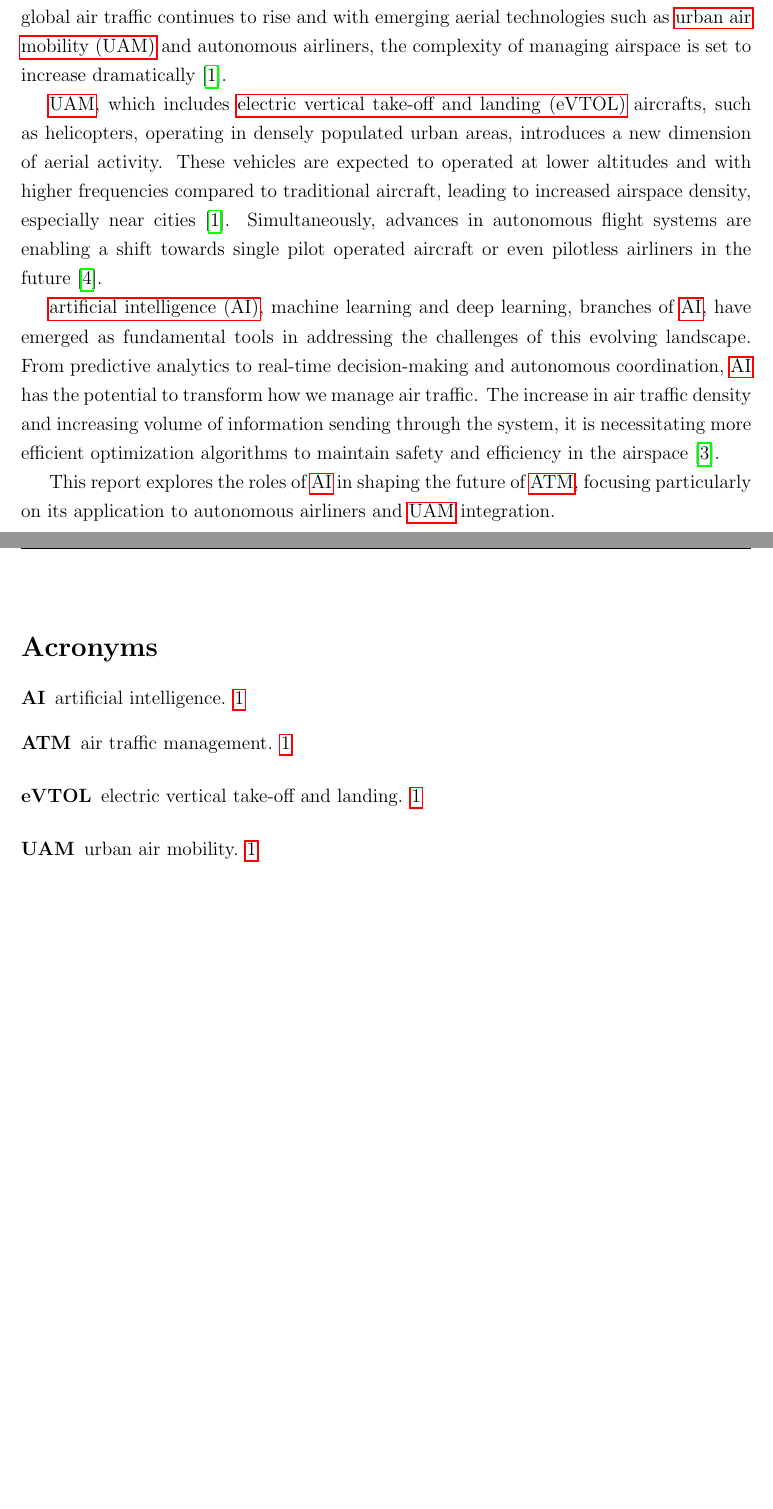
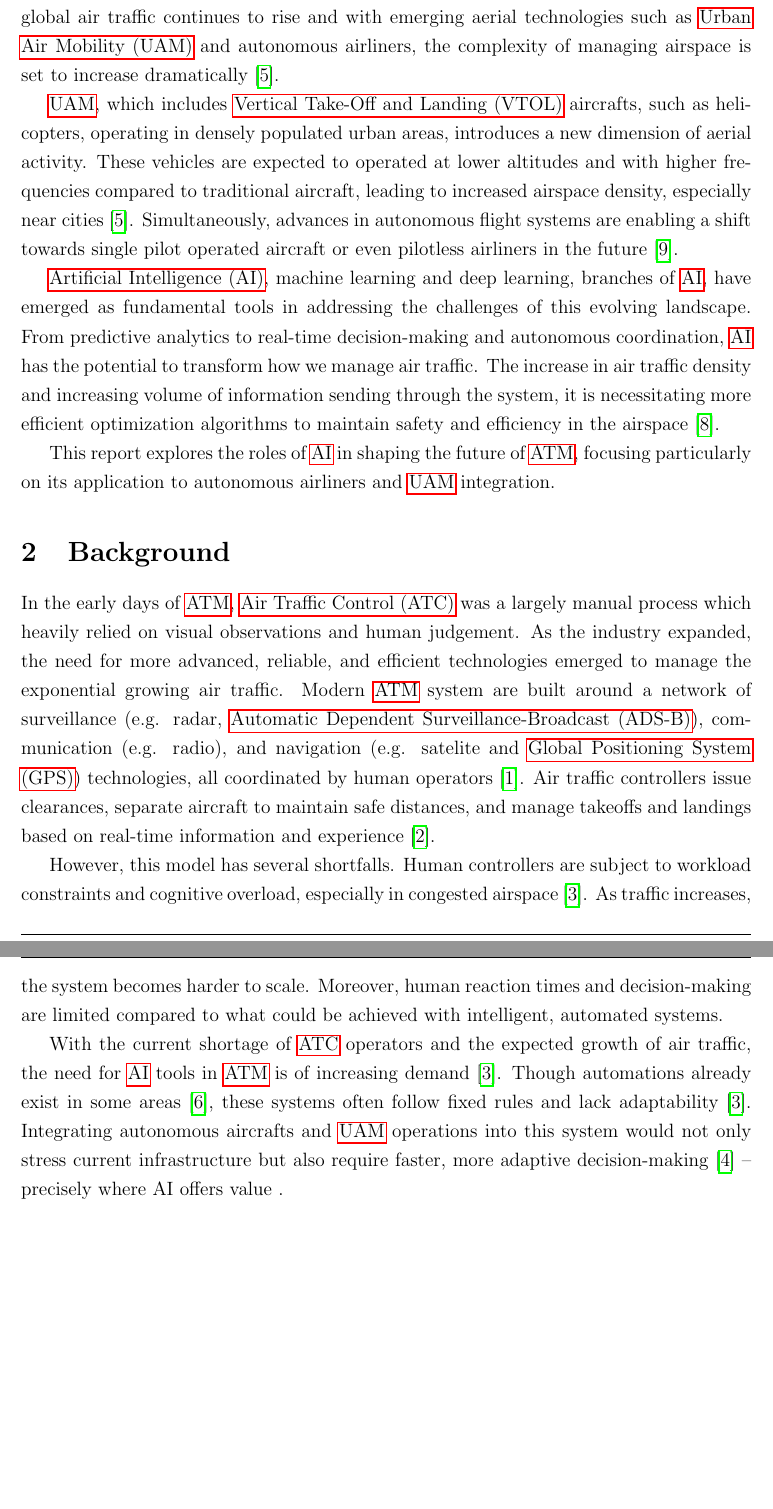
Before and after one commit to jdai01/seminar, a LaTeX document (report.tex, which reads acronyms.tex, content/background.tex, content/introduction.tex): two parts of pages 5 and 6 of 7 before the commit and two parts of pages 5 and 6 of 8 after it, joined at a grey line, cut so that both start at the same text, the shorter picture padded with empty space. Compiled offline with pdfLaTeX.

Commit message:
background added

```diff
--- a/acronyms.tex
+++ b/acronyms.tex
@@ -1,10 +1,8 @@
 % \newacronym{<label>}{<short>}{<long>}
-\newacronym{AI}{AI}{artificial intelligence}
-\newacronym{ATM}{ATM}{air traffic management}
-\newacronym{UAM}{UAM}{urban air mobility}
-\newacronym{ATS}{ATS}{air traffic service}
-\newacronym{ASM}{ASM}{airspace management}
-\newacronym{ATFM}{ATFM}{air traffic flow management}
-\newacronym{ATC}{ATC}{air traffic control}
-\newacronym{VTOL}{VTOL}{vertical take-off and landing}
-\newacronym{eVTOL}{eVTOL}{electric vertical take-off and landing}
+\newacronym{AI}{AI}{Artificial Intelligence}
+\newacronym{ATM}{ATM}{Air Traffic Management}
+\newacronym{UAM}{UAM}{Urban Air Mobility}
+\newacronym{ATS}{ATS}{Air Traffic Service}
+\newacronym{ASM}{ASM}{Airspace Management}
+\newacronym{ATFM}{ATFM}{Air Traffic Flow Management}
+\newacronym{ATC}{ATC}{Air Traffic Control}
--- a/content/background.tex
+++ b/content/background.tex
@@ -7,3 +7,17 @@
 %     High workload
 %     Human error
 % Early applications of AI in aviation (e.g., scheduling, routing, predictive maintenance).
+
+In the early days of \gls{ATM}, \gls{ATC} was a largely manual process which heavily relied on visual observations and human judgement.
+As the industry expanded, the need for more advanced, reliable, and efficient technologies emerged to manage the exponential growing air traffic.
+Modern \gls{ATM} system are built around a network of surveillance (e.g. radar, \gls{ADS-B}),  communication (e.g. radio), and navigation (e.g. satelite and \gls{GPS}) technologies, all coordinated by human operators \cite{careerroo2024technology}.
+Air traffic controllers issue clearances, separate aircraft to maintain safe distances, and manage takeoffs and landings based on real-time information and experience \cite{dfs2025controller}.
+
+However, this model has several shortfalls.
+Human controllers are subject to workload constraints and cognitive overload, especially in congested airspace \cite{Meier_2024}.
+As traffic increases, the system becomes harder to scale.
+Moreover, human reaction times and decision-making are limited compared to what could be achieved with intelligent, automated systems.
+
+With the current shortage of \gls{ATC} operators and the expected growth of air traffic, the need for \gls{AI} tools in \gls{ATM} is of increasing demand \cite{Meier_2024}.
+Though automations already exist in some areas \cite{skybrary2025automation}, these systems often follow fixed rules and lack adaptability \cite{Meier_2024}.
+Integrating autonomous aircrafts and \gls{UAM} operations into this system would not only stress current infrastructure but also require faster, more adaptive decision-making \cite{Rumba_2020} -- precisely where AI offers value .
--- a/content/introduction.tex
+++ b/content/introduction.tex
@@ -10,7 +10,7 @@
 Traditionally, this has been a highly human-centered system, relying on air traffic controllers, pilots, and pre-defined procedures.
 However, as global air traffic continues to rise and with emerging aerial technologies such as \gls{UAM} and autonomous airliners, the complexity of managing airspace is set to increase dramatically \cite{Schuchardt_2023}.
 
-\gls{UAM}, which includes \gls{eVTOL} aircrafts, such as helicopters, operating in densely populated urban areas, introduces a new dimension of aerial activity.
+\gls{UAM}, which includes \gls{VTOL} aircrafts, such as helicopters, operating in densely populated urban areas, introduces a new dimension of aerial activity.
 These vehicles are expected to operated at lower altitudes and with higher frequencies compared to traditional aircraft, leading to increased airspace density, especially near cities \cite{Schuchardt_2023}.
 Simultaneously, advances in autonomous flight systems are enabling a shift towards single pilot operated aircraft or even pilotless airliners in the future \cite{Vance_2019}.
 
--- a/references.bib
+++ b/references.bib
@@ -40,0 +46,2 @@
+  month     = {4},
+  day       = {5},
```
Also changed, not shown: report.pdf, acronyms.tex (4 more changed lines), references.bib (41 more changed lines).
